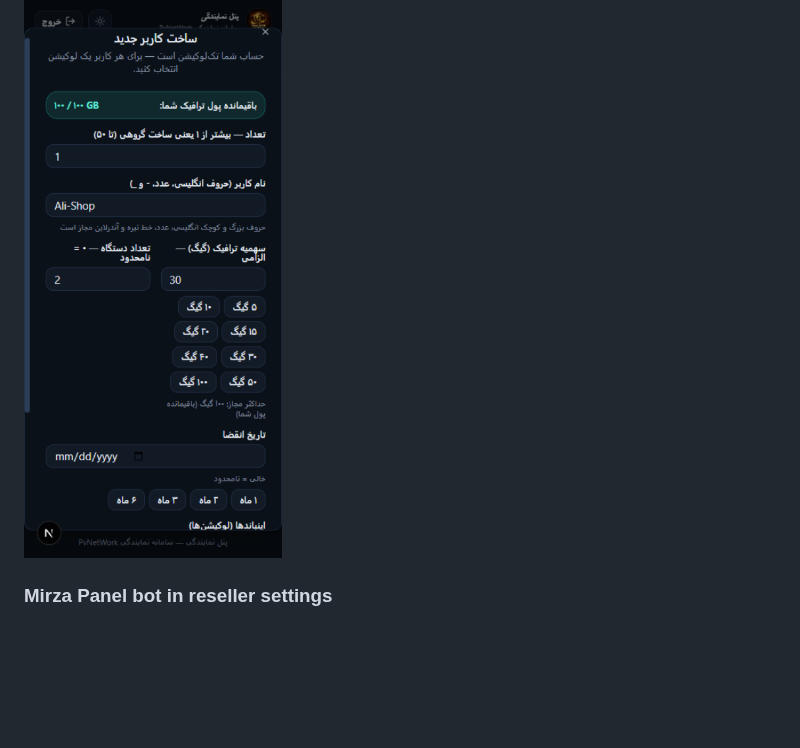
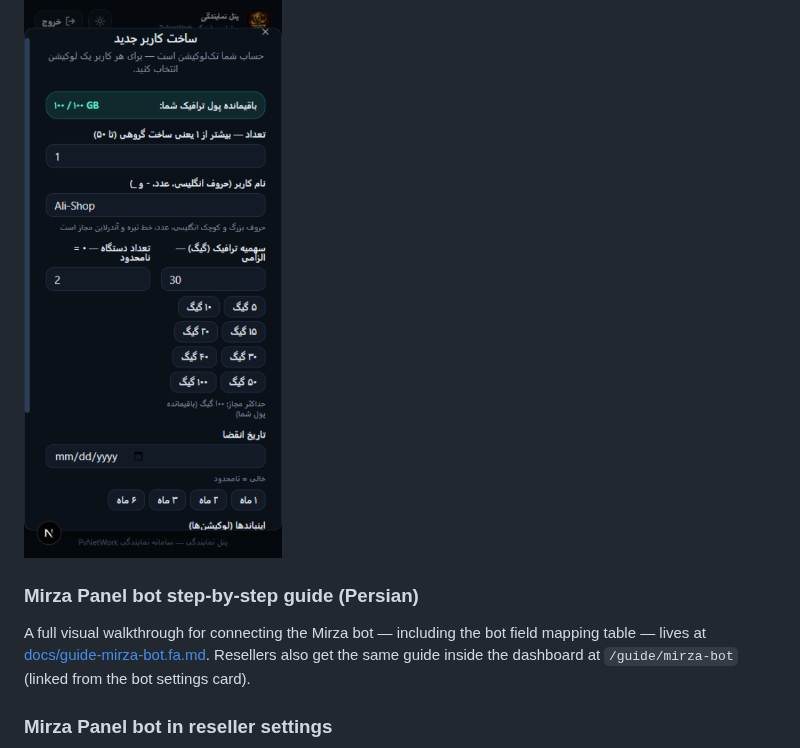
Before and after one commit to DashSaman/PVNetwork-Reseller-Dashboard, a Markdown page: README.md, the part around the change. Drawn GitHub-style; blank space fills up the shorter version.

```diff
--- a/README.md
+++ b/README.md
@@ -198,6 +198,10 @@ Multiple external 3x-ui servers can be added. The API endpoint `/api/admin/inbou
 
 ![Mobile create-user dialog with 30/40 GB presets](docs/screenshots/17-mobile-create-user-30-40gb.png)
 
+### Mirza Panel bot step-by-step guide (Persian)
+
+A full visual walkthrough for connecting the Mirza bot — including the bot field mapping table — lives at [docs/guide-mirza-bot.fa.md](docs/guide-mirza-bot.fa.md). Resellers also get the same guide inside the dashboard at `/guide/mirza-bot` (linked from the bot settings card).
+
 ### Mirza Panel bot in reseller settings
 
 ![Mirza Panel bot settings card](docs/screenshots/18-reseller-mirza-bot.png)
```
Also changed, not shown: README.fa.md (+5 -0 lines), docs/guide-mirza-bot.fa.md (added, +96 -0 lines), docs/screenshots/19-mirza-card-bridge.png (added), docs/screenshots/20-mirza-guide-top.png (added), docs/screenshots/21-mirza-guide-steps.png (added), docs/screenshots/22-mirza-guide-fields.png (added), 3 other files.
